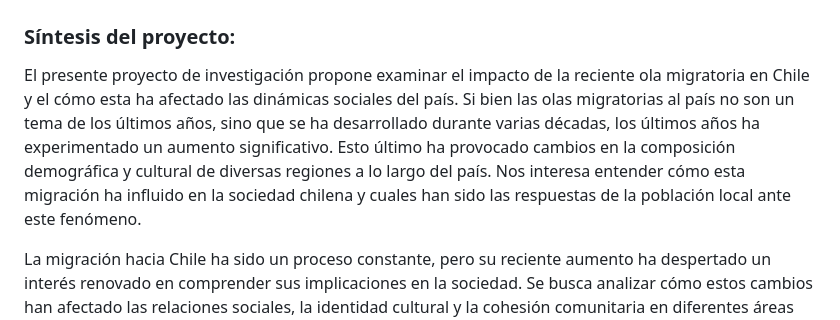
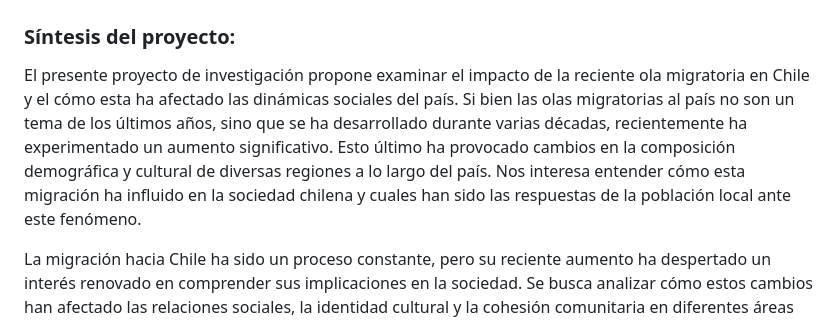
Before and after one commit to belufar/huellas_migratorias, a Markdown page: Entregas/Entrega 01/Entrega_01.md, the part around the change. GitHub-like rendering.

```diff
--- a/Entregas/Entrega 01/Entrega_01.md
+++ b/Entregas/Entrega 01/Entrega_01.md
@@ -4,7 +4,7 @@
 ### Síntesis del proyecto:
 
 
-El presente proyecto de investigación propone examinar el impacto de la reciente ola migratoria en Chile y el cómo esta ha afectado las dinámicas sociales del país. Si bien las olas migratorias al país no son un tema de los últimos años, sino que se ha desarrollado durante varias décadas, los últimos años ha experimentado un aumento significativo. Esto último ha provocado cambios en la composición demográfica y cultural de diversas regiones a lo largo del país. Nos interesa entender cómo esta migración ha influido en la sociedad chilena y cuales han sido las respuestas de la población local ante este fenómeno.
+El presente proyecto de investigación propone examinar el impacto de la reciente ola migratoria en Chile y el cómo esta ha afectado las dinámicas sociales del país. Si bien las olas migratorias al país no son un tema de los últimos años, sino que se ha desarrollado durante varias décadas, recientemente ha experimentado un aumento significativo. Esto último ha provocado cambios en la composición demográfica y cultural de diversas regiones a lo largo del país. Nos interesa entender cómo esta migración ha influido en la sociedad chilena y cuales han sido las respuestas de la población local ante este fenómeno.
 
 La migración hacia Chile ha sido un proceso constante, pero su reciente aumento ha despertado un interés renovado en comprender sus implicaciones en la sociedad. Se busca analizar cómo estos cambios han afectado las relaciones sociales, la identidad cultural y la cohesión comunitaria en diferentes áreas del país. Además, se pretende investigar las percepciones y actitudes de la población local hacia los migrantes y cómo estas han evolucionado con el tiempo.
 
```
